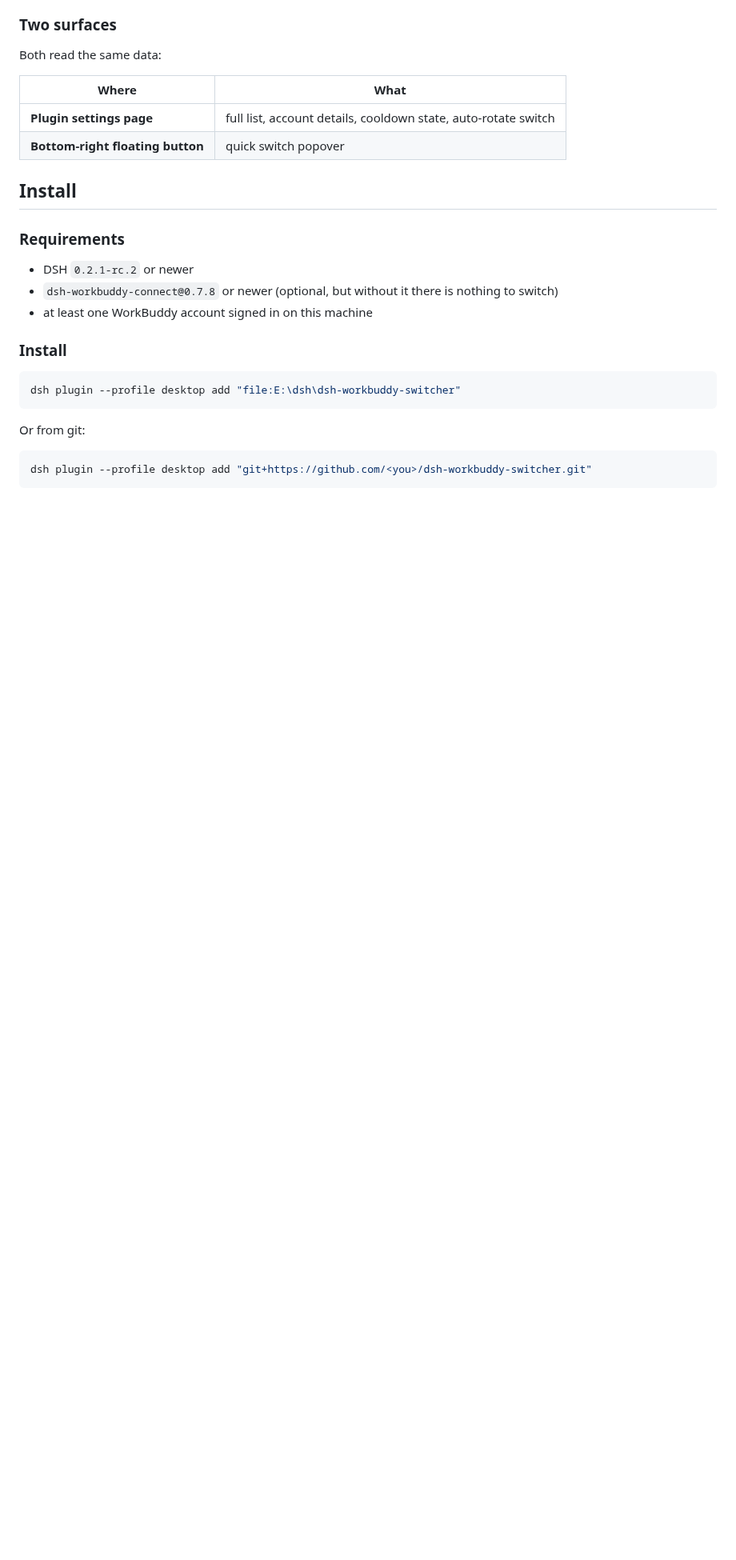
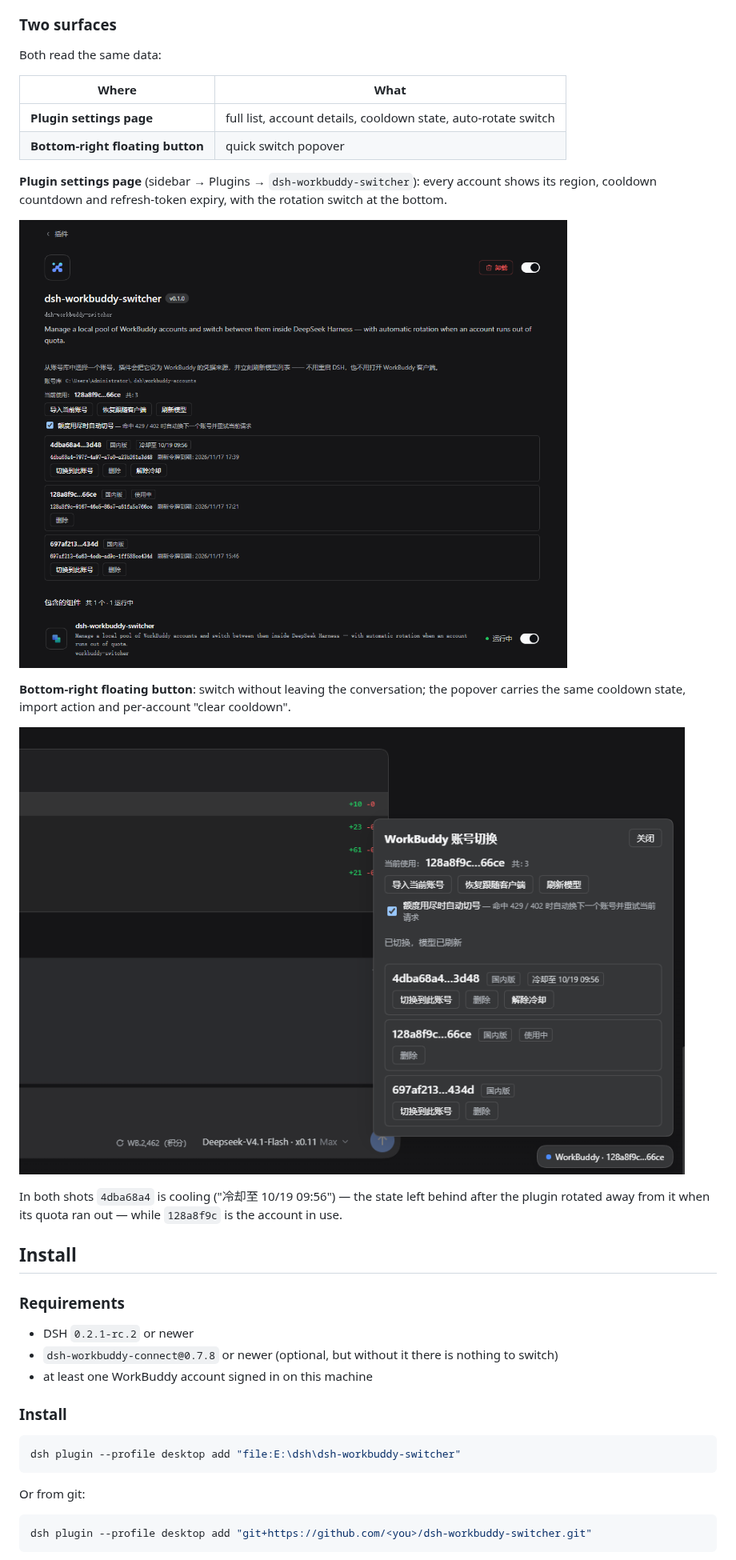
Before and after one commit to ddGuo/dsh-workbuddy-switcher, a Markdown page: README.en.md, the part around the change. Shown at 80% size. Rendered like a GitHub page; pictures changed too: docs/plugin-page.png (added), docs/quick-switch.png (added); blank space fills up the shorter version.

```diff
--- a/README.en.md
+++ b/README.en.md
@@ -61,6 +61,16 @@ Both read the same data:
 |---|---|
 | **Plugin settings page** | full list, account details, cooldown state, auto-rotate switch |
 | **Bottom-right floating button** | quick switch popover |
+
+**Plugin settings page** (sidebar → Plugins → `dsh-workbuddy-switcher`): every account shows its region, cooldown countdown and refresh-token expiry, with the rotation switch at the bottom.
+
+![Plugin settings page](docs/plugin-page.png)
+
+**Bottom-right floating button**: switch without leaving the conversation; the popover carries the same cooldown state, import action and per-account "clear cooldown".
+
+![Bottom-right floating button](docs/quick-switch.png)
+
+In both shots `4dba68a4` is cooling ("冷却至 10/19 09:56") — the state left behind after the plugin rotated away from it when its quota ran out — while `128a8f9c` is the account in use.
 
 ## Install
 
```
Also changed, not shown: README.md (+10 -0 lines).
